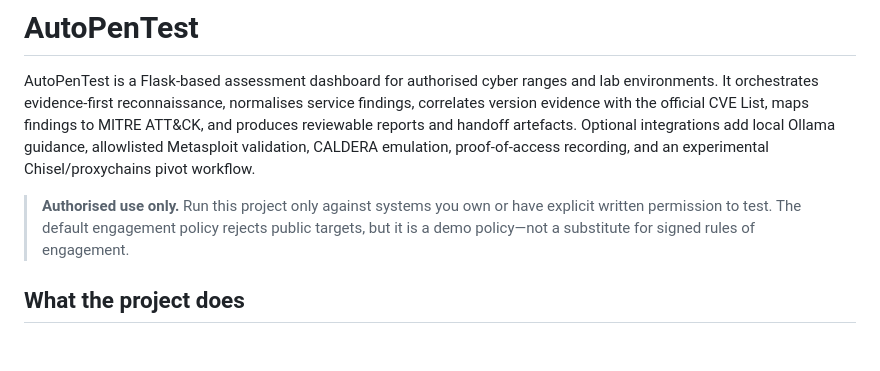
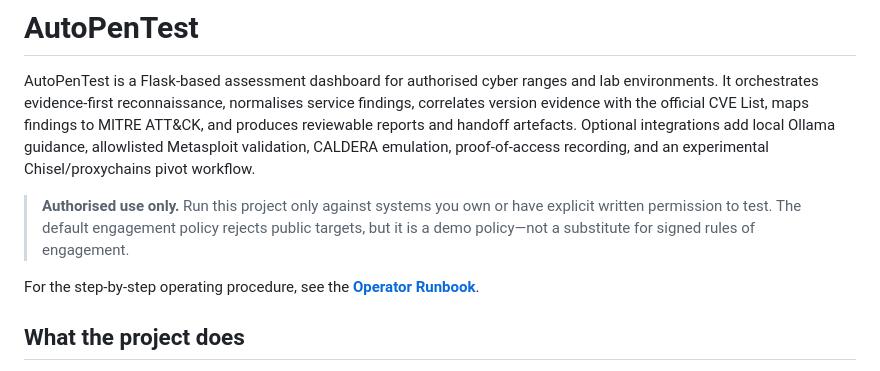
Before and after one commit to SPacc24/FYP, a Markdown page: README.md, the part around the change. Drawn GitHub-style; blank space fills up the shorter version.

```diff
--- a/README.md
+++ b/README.md
@@ -3,6 +3,8 @@
 AutoPenTest is a Flask-based assessment dashboard for authorised cyber ranges and lab environments. It orchestrates evidence-first reconnaissance, normalises service findings, correlates version evidence with the official CVE List, maps findings to MITRE ATT&CK, and produces reviewable reports and handoff artefacts. Optional integrations add local Ollama guidance, allowlisted Metasploit validation, CALDERA emulation, proof-of-access recording, and an experimental Chisel/proxychains pivot workflow.
 
 > **Authorised use only.** Run this project only against systems you own or have explicit written permission to test. The default engagement policy rejects public targets, but it is a demo policy—not a substitute for signed rules of engagement.
+
+For the step-by-step operating procedure, see the **[Operator Runbook](project/docs/operator_runbook.md)**.
 
 ## What the project does
 
```
Also changed, not shown: project/docs/operator_runbook.md (added, +445 -0 lines).
